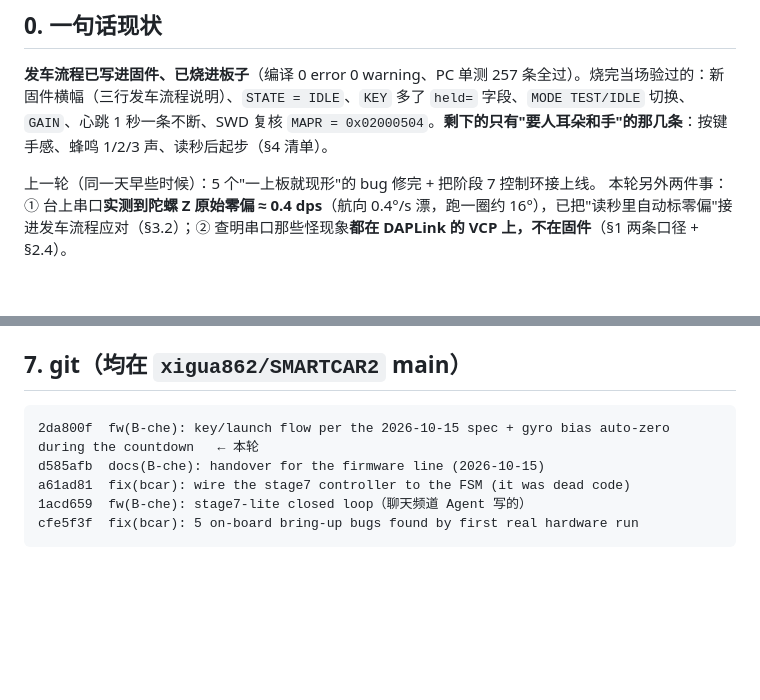
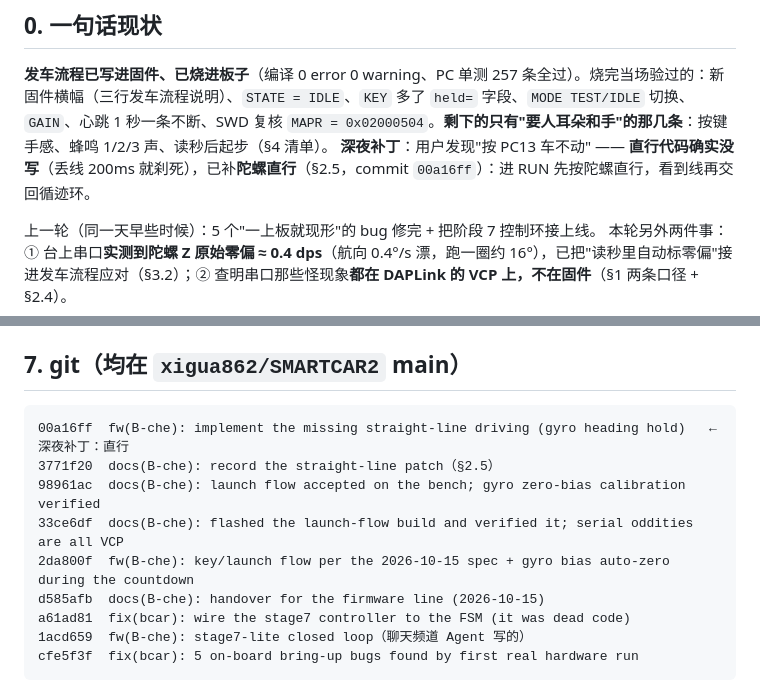
Before and after one commit to xigua862/SMARTCAR2, a Markdown page: 文档/交接-固件bcar-20261015.md, 2 parts joined by grey strips. GitHub-like rendering; blank space fills up the shorter version.

Commit message:
docs(B-che): note the straight-line patch in the status line and commit list

````diff
--- a/文档/交接-固件bcar-20261015.md
+++ b/文档/交接-固件bcar-20261015.md
@@ -8,6 +8,7 @@
 ## 0. 一句话现状
 
 **发车流程已写进固件、已烧进板子**（编译 0 error 0 warning、PC 单测 257 条全过）。烧完当场验过的：新固件横幅（三行发车流程说明）、`STATE = IDLE`、`KEY` 多了 `held=` 字段、`MODE TEST/IDLE` 切换、`GAIN`、心跳 1 秒一条不断、SWD 复核 `MAPR = 0x02000504`。**剩下的只有"要人耳朵和手"的那几条**：按键手感、蜂鸣 1/2/3 声、读秒后起步（§4 清单）。
+**深夜补丁**：用户发现"按 PC13 车不动" —— **直行代码确实没写**（丢线 200ms 就刹死），已补**陀螺直行**（§2.5，commit `00a16ff`）：进 RUN 先按陀螺直行，看到线再交回循迹环。
 
 上一轮（同一天早些时候）：5 个"一上板就现形"的 bug 修完 + 把阶段 7 控制环接上线。
 本轮另外两件事：① 台上串口**实测到陀螺 Z 原始零偏 ≈ 0.4 dps**（航向 0.4°/s 漂，跑一圈约 16°），已把"读秒里自动标零偏"接进发车流程应对（§3.2）；② 查明串口那些怪现象**都在 DAPLink 的 VCP 上，不在固件**（§1 两条口径 + §2.4）。
@@ -201,7 +202,11 @@ openocd -s <scripts> -f interface/cmsis-dap.cfg -f target/stm32f1x.cfg ^
 ## 7. git（均在 `xigua862/SMARTCAR2` main）
 
 ```
-2da800f  fw(B-che): key/launch flow per the 2026-10-15 spec + gyro bias auto-zero during the countdown   ← 本轮
+00a16ff  fw(B-che): implement the missing straight-line driving (gyro heading hold)   ← 深夜补丁：直行
+3771f20  docs(B-che): record the straight-line patch（§2.5）
+98961ac  docs(B-che): launch flow accepted on the bench; gyro zero-bias calibration verified
+33ce6df  docs(B-che): flashed the launch-flow build and verified it; serial oddities are all VCP
+2da800f  fw(B-che): key/launch flow per the 2026-10-15 spec + gyro bias auto-zero during the countdown
 d585afb  docs(B-che): handover for the firmware line (2026-10-15)
 a61ad81  fix(bcar): wire the stage7 controller to the FSM (it was dead code)
 1acd659  fw(B-che): stage7-lite closed loop（聊天频道 Agent 写的）
````
